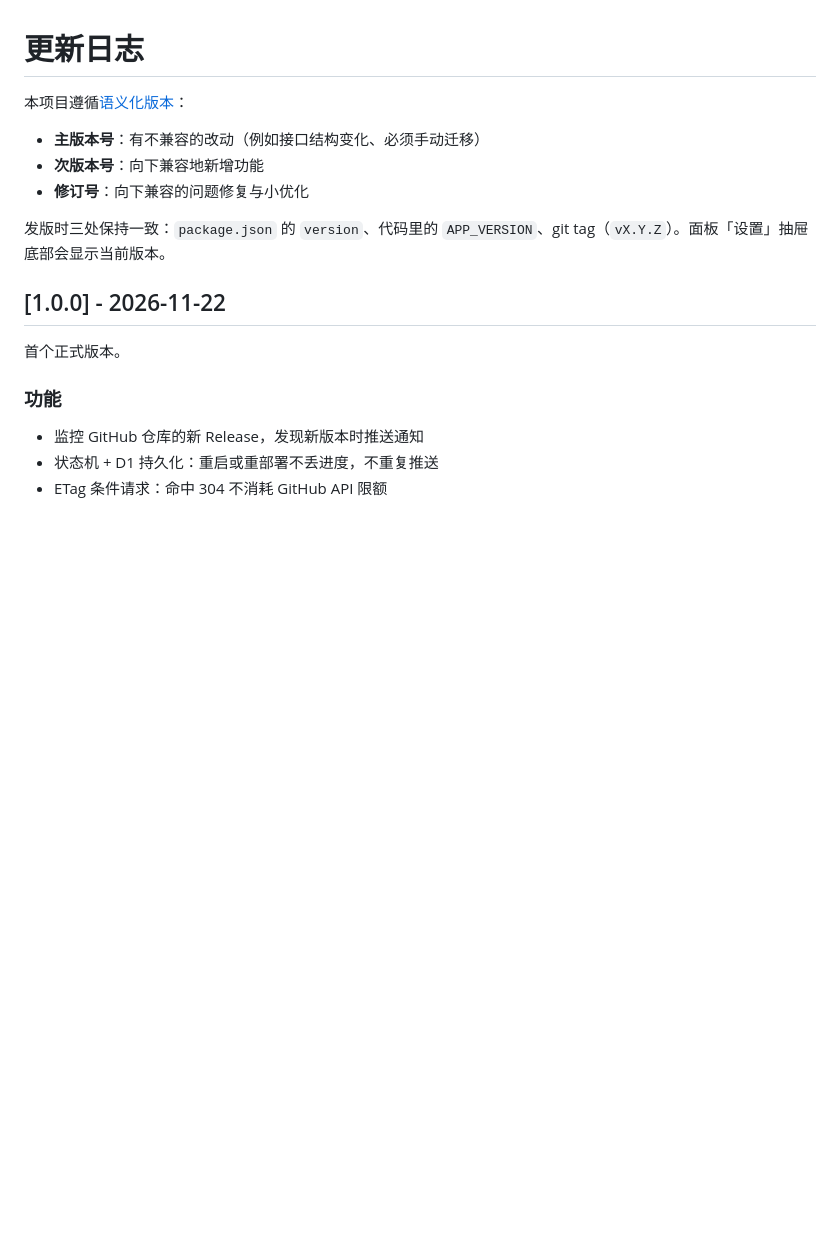
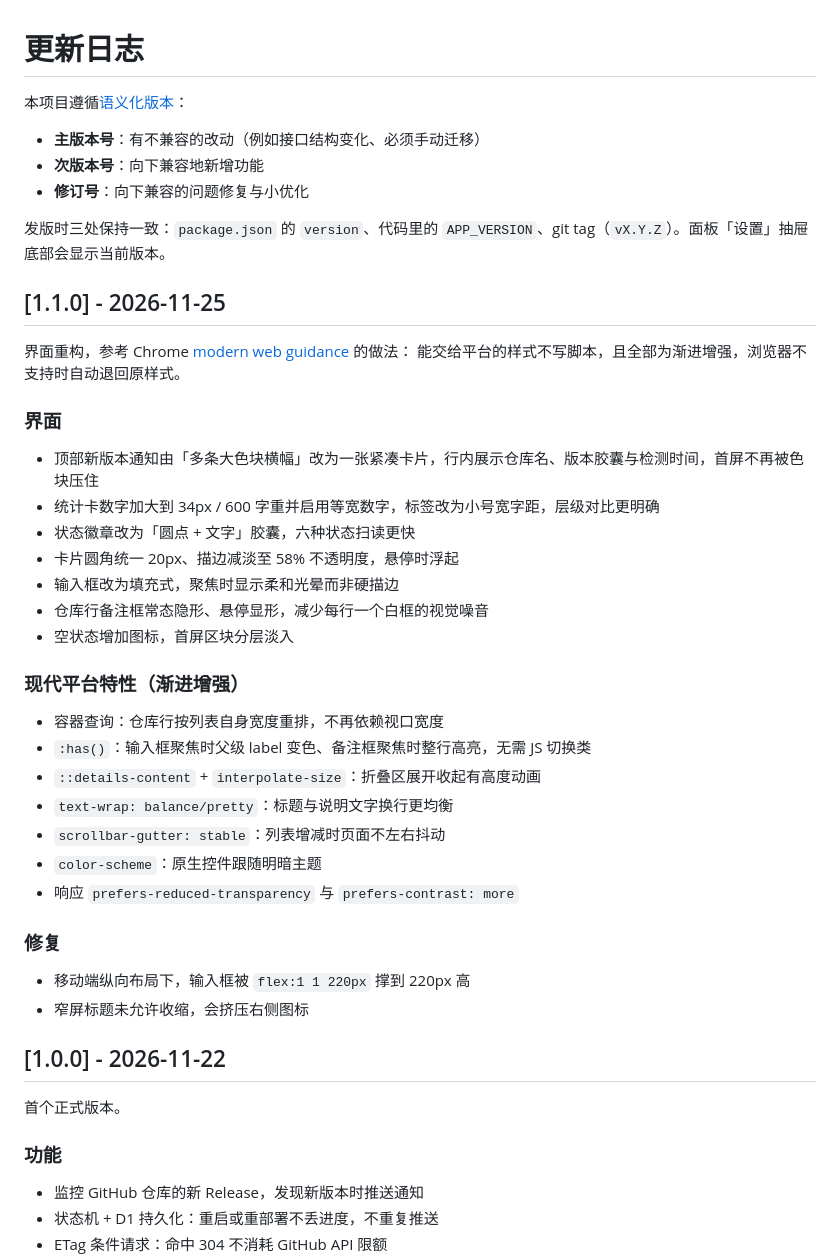
Before and after one commit to GOldX3Cheng/github-release-monitor, a Markdown page: CHANGELOG.md, the part around the change. Drawn GitHub-style; blank space fills up the shorter version.

```diff
--- a/CHANGELOG.md
+++ b/CHANGELOG.md
@@ -7,6 +7,36 @@
 - **修订号**：向下兼容的问题修复与小优化
 
 发版时三处保持一致：`package.json` 的 `version`、代码里的 `APP_VERSION`、git tag（`vX.Y.Z`）。面板「设置」抽屉底部会显示当前版本。
+
+## [1.1.0] - 2026-11-25
+
+界面重构，参考 Chrome [modern web guidance](https://github.com/GoogleChrome/modern-web-guidance-src) 的做法：
+能交给平台的样式不写脚本，且全部为渐进增强，浏览器不支持时自动退回原样式。
+
+### 界面
+
+- 顶部新版本通知由「多条大色块横幅」改为一张紧凑卡片，行内展示仓库名、版本胶囊与检测时间，首屏不再被色块压住
+- 统计卡数字加大到 34px / 600 字重并启用等宽数字，标签改为小号宽字距，层级对比更明确
+- 状态徽章改为「圆点 + 文字」胶囊，六种状态扫读更快
+- 卡片圆角统一 20px、描边减淡至 58% 不透明度，悬停时浮起
+- 输入框改为填充式，聚焦时显示柔和光晕而非硬描边
+- 仓库行备注框常态隐形、悬停显形，减少每行一个白框的视觉噪音
+- 空状态增加图标，首屏区块分层淡入
+
+### 现代平台特性（渐进增强）
+
+- 容器查询：仓库行按列表自身宽度重排，不再依赖视口宽度
+- `:has()`：输入框聚焦时父级 label 变色、备注框聚焦时整行高亮，无需 JS 切换类
+- `::details-content` + `interpolate-size`：折叠区展开收起有高度动画
+- `text-wrap: balance/pretty`：标题与说明文字换行更均衡
+- `scrollbar-gutter: stable`：列表增减时页面不左右抖动
+- `color-scheme`：原生控件跟随明暗主题
+- 响应 `prefers-reduced-transparency` 与 `prefers-contrast: more`
+
+### 修复
+
+- 移动端纵向布局下，输入框被 `flex:1 1 220px` 撑到 220px 高
+- 窄屏标题未允许收缩，会挤压右侧图标
 
 ## [1.0.0] - 2026-11-22
 
```
Also changed, not shown: README.md (+4 -0 lines), docs/assets/dashboard-dark.png, docs/assets/dashboard-mobile.png (added), docs/assets/dashboard-screenshot.png, 2 other files.
